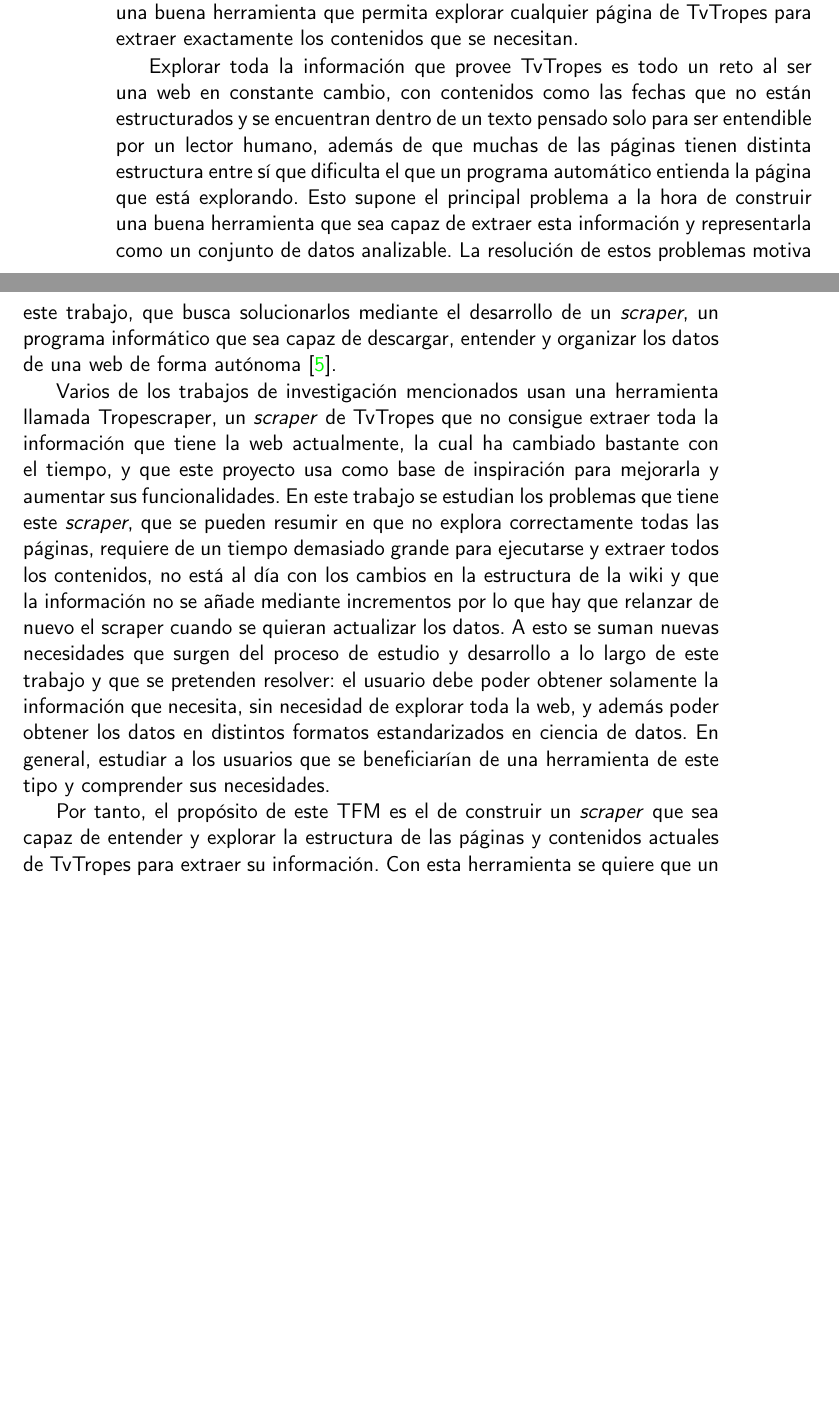
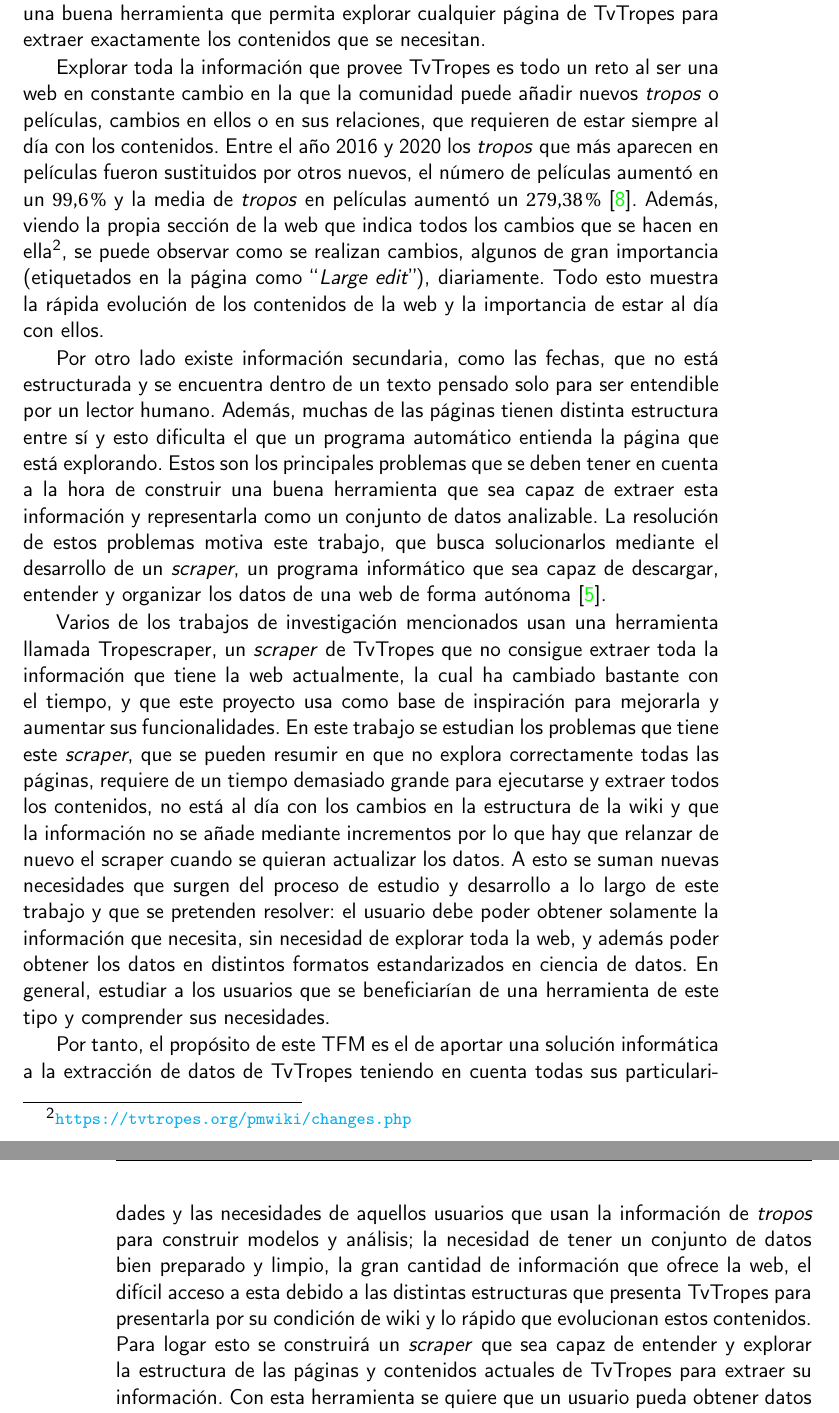
Before and after one commit to jlgallego99/TropesToGo, a LaTeX book (doc/proyecto.tex, which reads doc/secciones/01_introduccion.tex): two parts of pages 16 and 17 of 50 before the commit and two parts of pages 17 and 18 of 50 after it, joined at a grey line, cut so that both start at the same text, the shorter picture padded with empty space. Compiled offline with pdfLaTeX.

Commit message:
:memo: Cambios en la introducion #31
Se añaden estadisticas sobre la evolucion de los contenidos de tvtropes y se menciona antes los problemas a resolver

```diff
--- a/doc/secciones/01_introduccion.tex
+++ b/doc/secciones/01_introduccion.tex
@@ -41,2 +49 @@
 
-TvTropes\footnote{\url{https://tvtropes.org/}} es una wiki abierta con contenido
@@ -74,16 +89,30 @@
 exactamente los contenidos que se necesitan.
 
 Explorar toda la información que provee TvTropes es todo un reto al ser una web
-en constante cambio, con contenidos como las fechas que no están estructurados y
-se encuentran dentro de un texto pensado solo para ser entendible por un lector
-humano, además de que muchas de las páginas tienen distinta estructura entre sí
-que dificulta el que un programa automático entienda la página que está
-explorando. Esto supone el principal problema a la hora de construir una buena
-herramienta que sea capaz de extraer esta información y representarla como un
-conjunto de datos analizable. La resolución de estos problemas motiva este
-trabajo, que busca solucionarlos mediante el desarrollo de un \textit{scraper},
-un programa informático que sea capaz de descargar, entender y organizar los
-datos de una web de forma autónoma \cite{apress2018scraping}.
+en constante cambio en la que la comunidad puede añadir nuevos \textit{tropos} o
+películas, cambios en ellos o en sus relaciones, que requieren de estar siempre
+al día con los contenidos. Entre el año 2016 y 2020 los \textit{tropos} que más
+aparecen en películas fueron sustituidos por otros nuevos, el número de
+películas aumentó en un $99.6\%$ y la media de \textit{tropos} en películas
+aumentó un $279.38\%$\cite{garcia2020tropes}. Además, viendo la propia sección
+de la web que indica todos los cambios que se hacen en
+ella\footnote{\url{https://tvtropes.org/pmwiki/changes.php}}, se puede observar
+como se realizan cambios, algunos de gran importancia (etiquetados en la página
+como ``\textit{Large edit}''), diariamente. Todo esto muestra la rápida
+evolución de los contenidos de la web y la importancia de estar al día con
+ellos.
+
+Por otro lado existe información secundaria, como las fechas, que no está
+estructurada y se encuentra dentro de un texto pensado solo para ser entendible
+por un lector humano. Además, muchas de las páginas tienen distinta estructura
+entre sí y esto dificulta el que un programa automático entienda la página que
+está explorando. Estos son los principales problemas que se deben tener en
+cuenta a la hora de construir una buena herramienta que sea capaz de extraer
+esta información y representarla como un conjunto de datos analizable. La
+resolución de estos problemas motiva este trabajo, que busca solucionarlos
+mediante el desarrollo de un \textit{scraper}, un programa informático que sea
+capaz de descargar, entender y organizar los datos de una web de forma autónoma
+\cite{apress2018scraping}.
 
 Varios de los trabajos de investigación mencionados usan una herramienta llamada
 Tropescraper, un \textit{scraper} de TvTropes que no consigue extraer toda la
@@ -102,8 +131,15 @@
 estandarizados en ciencia de datos. En general, estudiar a los usuarios que se
 beneficiarían de una herramienta de este tipo y comprender sus necesidades.
 
-Por tanto, el propósito de este TFM es el de construir un \textit{scraper} que
-sea capaz de entender y explorar la estructura de las páginas y contenidos
+Por tanto, el propósito de este TFM es el de aportar una solución informática a
+la extracción de datos de TvTropes teniendo en cuenta todas sus particularidades
+y las necesidades de aquellos usuarios que usan la información de
+\textit{tropos} para construir modelos y análisis; la necesidad de tener un
+conjunto de datos bien preparado y limpio, la gran cantidad de información que
+ofrece la web, el difícil acceso a esta debido a las distintas estructuras que
+presenta TvTropes para presentarla por su condición de wiki y lo rápido que
+evolucionan estos contenidos. Para logar esto se construirá un \textit{scraper}
+que sea capaz de entender y explorar la estructura de las páginas y contenidos
 actuales de TvTropes para extraer su información. Con esta herramienta se quiere
 que un usuario pueda obtener datos actualizados, correctos y preparados para su
 análisis con métodos de ciencia de datos. Se busca además ampliar su
```
Also changed, not shown: doc/secciones/01_introduccion.tex (58 more changed lines).
